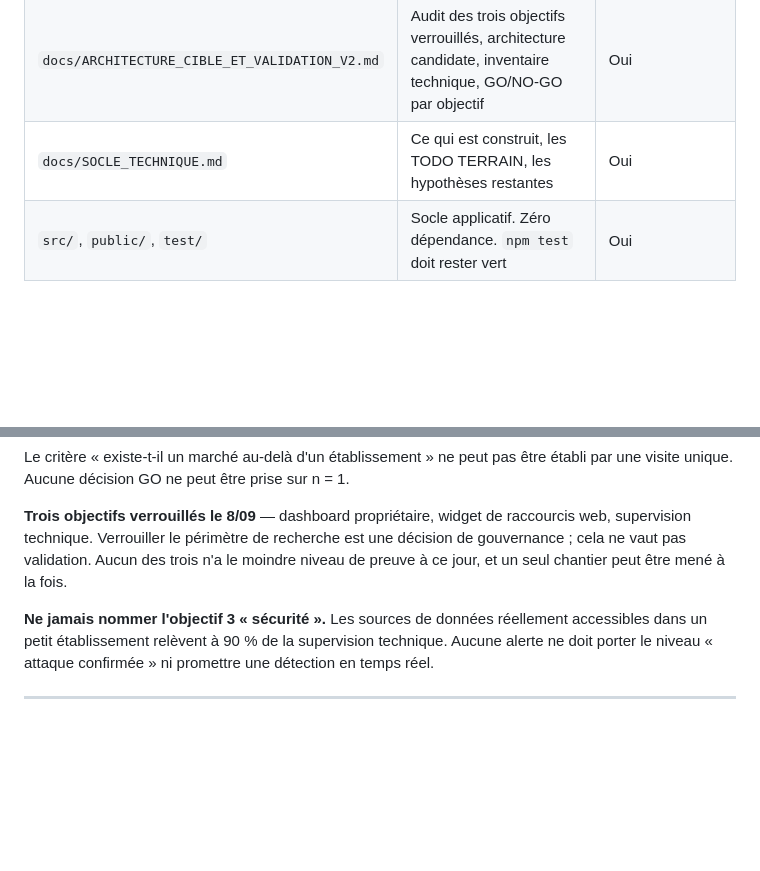
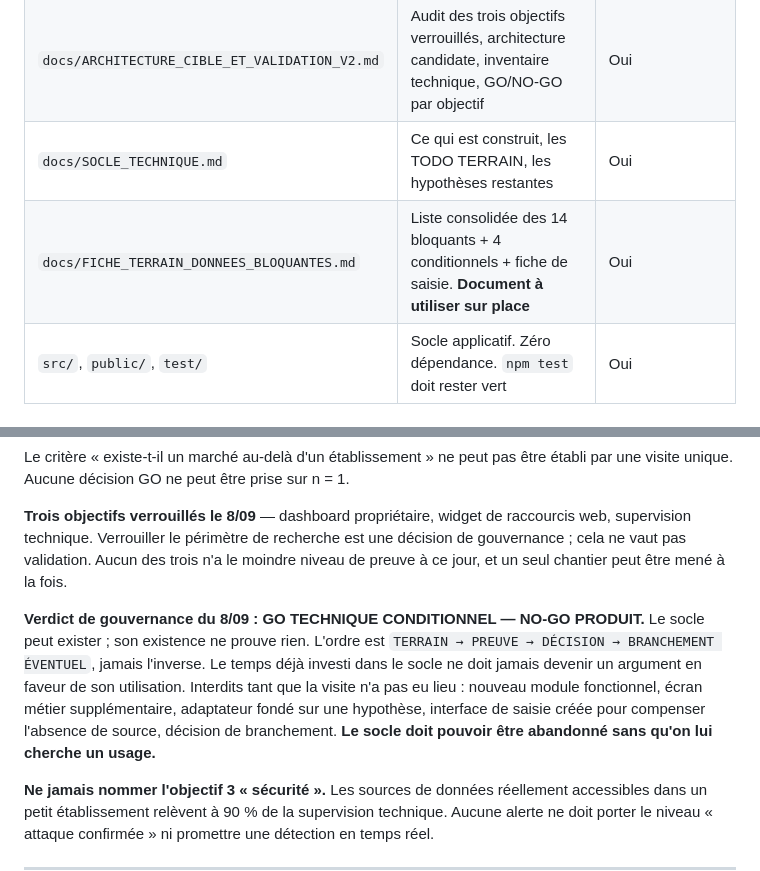
Before and after one commit to Cerclepalace/CyberCaf-, a Markdown page: CLAUDE.md, 2 parts joined by grey strips. Drawn GitHub-style; blank space fills up the shorter version.

```diff
--- a/CLAUDE.md
+++ b/CLAUDE.md
@@ -107,6 +107,7 @@ sans autorisation explicite.
 | `docs/PROTOCOLE_VALIDATION_TERRAIN_V1.md` | Protocole de visite d'un établissement tiers : observation, entretien, preuves, scoring, GO/NO-GO | Oui |
 | `docs/ARCHITECTURE_CIBLE_ET_VALIDATION_V2.md` | Audit des trois objectifs verrouillés, architecture candidate, inventaire technique, GO/NO-GO par objectif | Oui |
 | `docs/SOCLE_TECHNIQUE.md` | Ce qui est construit, les TODO TERRAIN, les hypothèses restantes | Oui |
+| `docs/FICHE_TERRAIN_DONNEES_BLOQUANTES.md` | Liste consolidée des 14 bloquants + 4 conditionnels + fiche de saisie. **Document à utiliser sur place** | Oui |
 | `src/`, `public/`, `test/` | Socle applicatif. Zéro dépendance. `npm test` doit rester vert | Oui |
 
 ---
@@ -138,6 +139,16 @@ raccourcis web, supervision technique. Verrouiller le périmètre de recherche e
 une décision de gouvernance ; cela ne vaut pas validation. Aucun des trois n'a le
 moindre niveau de preuve à ce jour, et un seul chantier peut être mené à la fois.
 
+**Verdict de gouvernance du 8/09 : GO TECHNIQUE CONDITIONNEL — NO-GO PRODUIT.**
+Le socle peut exister ; son existence ne prouve rien. L'ordre est
+`TERRAIN → PREUVE → DÉCISION → BRANCHEMENT ÉVENTUEL`, jamais l'inverse. Le temps
+déjà investi dans le socle ne doit jamais devenir un argument en faveur de son
+utilisation. Interdits tant que la visite n'a pas eu lieu : nouveau module
+fonctionnel, écran métier supplémentaire, adaptateur fondé sur une hypothèse,
+interface de saisie créée pour compenser l'absence de source, décision de
+branchement. **Le socle doit pouvoir être abandonné sans qu'on lui cherche un
+usage.**
+
 **Ne jamais nommer l'objectif 3 « sécurité ».** Les sources de données réellement
 accessibles dans un petit établissement relèvent à 90 % de la supervision
 technique. Aucune alerte ne doit porter le niveau « attaque confirmée » ni
```
Also changed, not shown: docs/ARCHITECTURE_CIBLE_ET_VALIDATION_V2.md (+6 -2 lines), docs/FICHE_TERRAIN_DONNEES_BLOQUANTES.md (added, +363 -0 lines).
